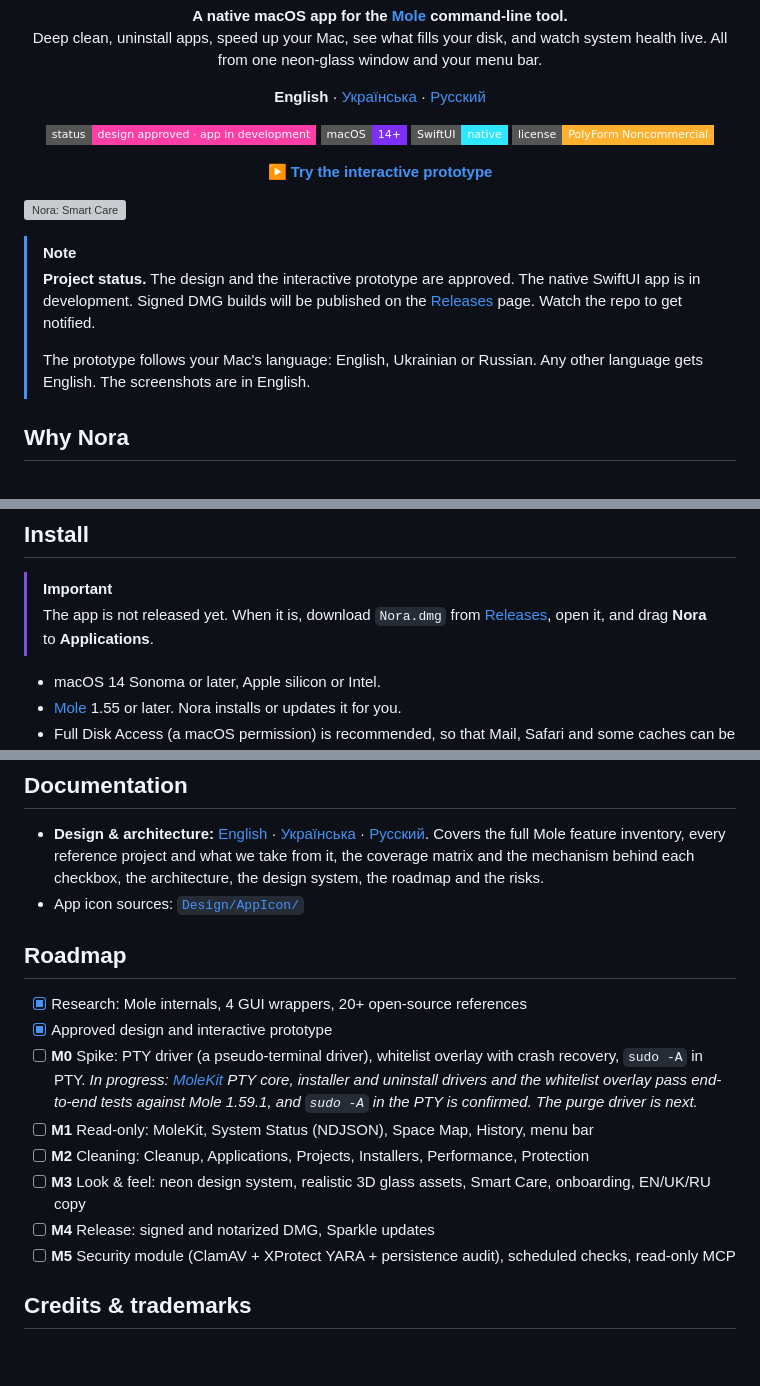
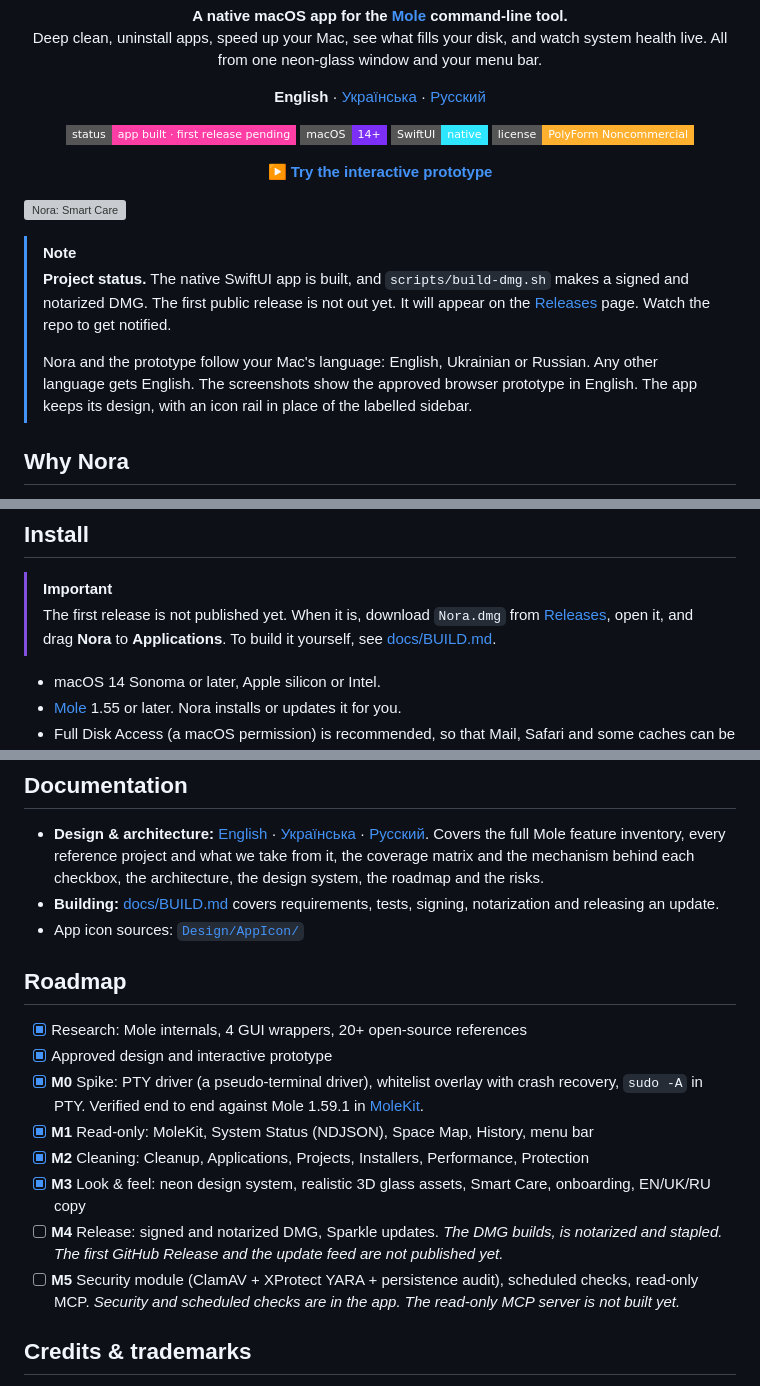
Before and after one commit to Lexus2016/Nora, a Markdown page: README.md, 3 parts joined by grey strips. GitHub-like rendering; badges without logos; blank space fills up the shorter version; grey boxes are pictures that could not be loaded.

```diff
--- a/README.md
+++ b/README.md
@@ -14,7 +14,7 @@
 </p>
 
 <p align="center">
-  <img alt="Status: design approved, app in development" src="https://img.shields.io/badge/status-design%20approved%20·%20app%20in%20development-ff3ea5?style=flat-square">
+  <img alt="Status: app built, first release pending" src="https://img.shields.io/badge/status-app%20built%20·%20first%20release%20pending-ff3ea5?style=flat-square">
   <img alt="Platform: macOS 14+" src="https://img.shields.io/badge/macOS-14%2B-7b2ff7?style=flat-square&logo=apple&logoColor=white">
   <img alt="Built with SwiftUI" src="https://img.shields.io/badge/SwiftUI-native-2ee6ff?style=flat-square&logo=swift&logoColor=white">
   <img alt="License: PolyForm Noncommercial" src="https://img.shields.io/badge/license-PolyForm_Noncommercial-ffb02e?style=flat-square">
@@ -27,9 +27,9 @@
 ![Nora: Smart Care](docs/screenshots/en/01-smart-care.webp)
 
 > [!NOTE]
-> **Project status.** The design and the interactive prototype are approved. The native SwiftUI app is in development. Signed DMG builds will be published on the [Releases](https://github.com/Lexus2016/Nora/releases) page. Watch the repo to get notified.
+> **Project status.** The native SwiftUI app is built, and `scripts/build-dmg.sh` makes a signed and notarized DMG. The first public release is not out yet. It will appear on the [Releases](https://github.com/Lexus2016/Nora/releases) page. Watch the repo to get notified.
 >
-> The prototype follows your Mac's language: English, Ukrainian or Russian. Any other language gets English. The screenshots are in English.
+> Nora and the prototype follow your Mac's language: English, Ukrainian or Russian. Any other language gets English. The screenshots show the approved browser prototype in English. The app keeps its design, with an icon rail in place of the labelled sidebar.
 
 ## Why Nora
 
@@ -98,7 +98,7 @@ The menu bar item (<kbd>⌥⌘N</kbd>) shows live stats. Right-click it for quic
 ## Install
 
 > [!IMPORTANT]
-> The app is not released yet. When it is, download `Nora.dmg` from [Releases](https://github.com/Lexus2016/Nora/releases), open it, and drag **Nora** to **Applications**.
+> The first release is not published yet. When it is, download `Nora.dmg` from [Releases](https://github.com/Lexus2016/Nora/releases), open it, and drag **Nora** to **Applications**. To build it yourself, see [docs/BUILD.md](docs/BUILD.md).
 
 - macOS 14 Sonoma or later, Apple silicon or Intel.
 - [Mole](https://github.com/tw93/Mole) 1.55 or later. Nora installs or updates it for you.
@@ -116,18 +116,19 @@ Use the **Scenarios** button in the top bar to see the first-run, outdated-Mole,
 ## Documentation
 
 - **Design & architecture:** [English](docs/en/DESIGN.md) · [Українська](docs/uk/DESIGN.md) · [Русский](docs/ru/DESIGN.md). Covers the full Mole feature inventory, every reference project and what we take from it, the coverage matrix and the mechanism behind each checkbox, the architecture, the design system, the roadmap and the risks.
+- **Building:** [docs/BUILD.md](docs/BUILD.md) covers requirements, tests, signing, notarization and releasing an update.
 - App icon sources: [`Design/AppIcon/`](Design/AppIcon/)
 
 ## Roadmap
 
 - [x] Research: Mole internals, 4 GUI wrappers, 20+ open-source references
 - [x] Approved design and interactive prototype
-- [ ] **M0** Spike: PTY driver (a pseudo-terminal driver), whitelist overlay with crash recovery, `sudo -A` in PTY. *In progress: [MoleKit](MoleKit) PTY core, installer and uninstall drivers and the whitelist overlay pass end-to-end tests against Mole 1.59.1, and `sudo -A` in the PTY is confirmed. The purge driver is next.*
-- [ ] **M1** Read-only: MoleKit, System Status (NDJSON), Space Map, History, menu bar
-- [ ] **M2** Cleaning: Cleanup, Applications, Projects, Installers, Performance, Protection
-- [ ] **M3** Look & feel: neon design system, realistic 3D glass assets, Smart Care, onboarding, EN/UK/RU copy
-- [ ] **M4** Release: signed and notarized DMG, Sparkle updates
-- [ ] **M5** Security module (ClamAV + XProtect YARA + persistence audit), scheduled checks, read-only MCP
+- [x] **M0** Spike: PTY driver (a pseudo-terminal driver), whitelist overlay with crash recovery, `sudo -A` in PTY. Verified end to end against Mole 1.59.1 in [MoleKit](MoleKit).
+- [x] **M1** Read-only: MoleKit, System Status (NDJSON), Space Map, History, menu bar
+- [x] **M2** Cleaning: Cleanup, Applications, Projects, Installers, Performance, Protection
+- [x] **M3** Look & feel: neon design system, realistic 3D glass assets, Smart Care, onboarding, EN/UK/RU copy
+- [ ] **M4** Release: signed and notarized DMG, Sparkle updates. *The DMG builds, is notarized and stapled. The first GitHub Release and the update feed are not published yet.*
+- [ ] **M5** Security module (ClamAV + XProtect YARA + persistence audit), scheduled checks, read-only MCP. *Security and scheduled checks are in the app. The read-only MCP server is not built yet.*
 
 ## Credits & trademarks
 
```
Also changed, not shown: README.ru.md (+11 -10 lines), README.uk.md (+12 -9 lines).
